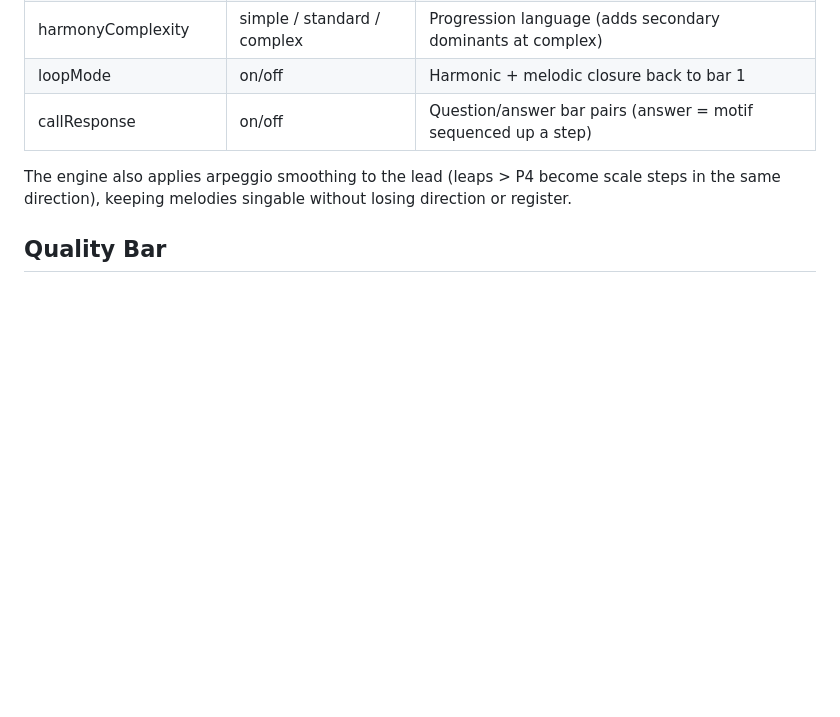
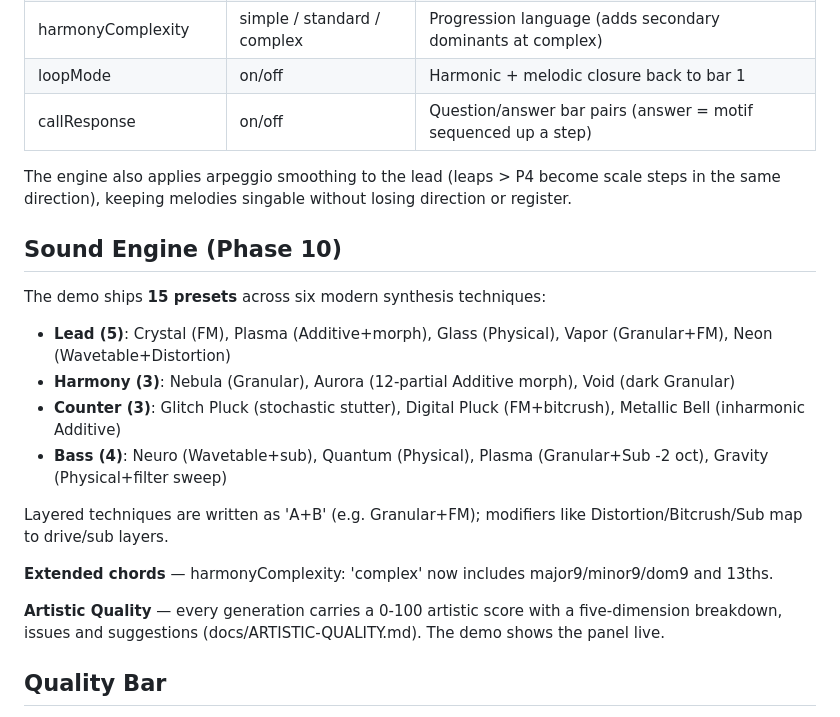
Before and after one commit to dudududi144-source/psy-anthem, a Markdown page: README.md, the part around the change. Rendered like a GitHub page; blank space fills up the shorter version.

Commit message:
docs(phase10): ARTISTIC-QUALITY + README sound-engine section

```diff
--- a/README.md
+++ b/README.md
@@ -130,6 +130,21 @@ The engine also applies arpeggio smoothing to the lead (leaps > P4 become
 scale steps in the same direction), keeping melodies singable without losing
 direction or register.
 
+## Sound Engine (Phase 10)
+
+The demo ships **15 presets** across six modern synthesis techniques:
+
+- **Lead (5)**: Crystal (FM), Plasma (Additive+morph), Glass (Physical), Vapor (Granular+FM), Neon (Wavetable+Distortion)
+- **Harmony (3)**: Nebula (Granular), Aurora (12-partial Additive morph), Void (dark Granular)
+- **Counter (3)**: Glitch Pluck (stochastic stutter), Digital Pluck (FM+bitcrush), Metallic Bell (inharmonic Additive)
+- **Bass (4)**: Neuro (Wavetable+sub), Quantum (Physical), Plasma (Granular+Sub -2 oct), Gravity (Physical+filter sweep)
+
+Layered techniques are written as 'A+B' (e.g. Granular+FM); modifiers like Distortion/Bitcrush/Sub map to drive/sub layers.
+
+**Extended chords** — harmonyComplexity: 'complex' now includes major9/minor9/dom9 and 13ths.
+
+**Artistic Quality** — every generation carries a 0-100 artistic score with a five-dimension breakdown, issues and suggestions (docs/ARTISTIC-QUALITY.md). The demo shows the panel live.
+
 ## Quality Bar
 - All tests green, theory linter passes, memorability ≥ threshold.
 - Determinism: same seed → identical output across 100 runs.
```
